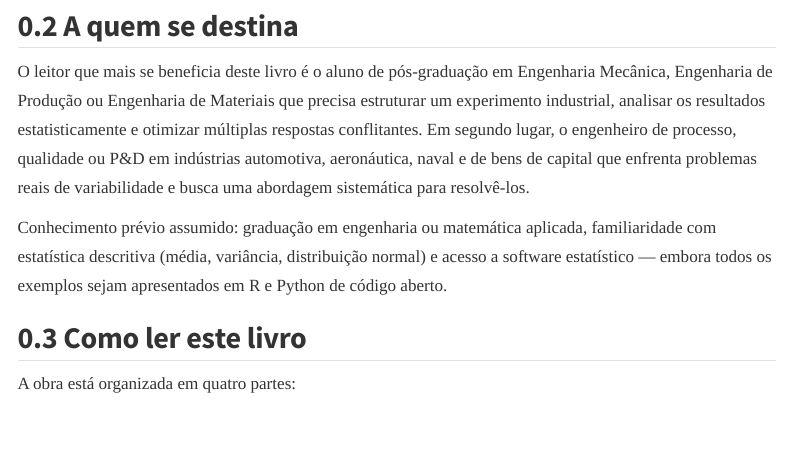
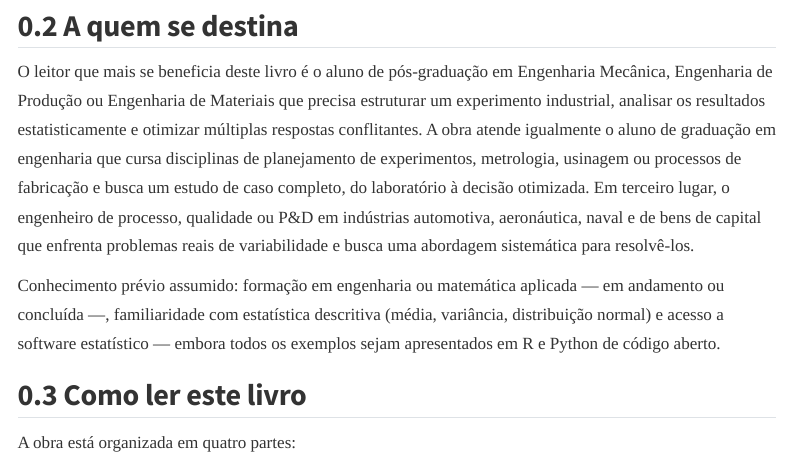
Before and after one commit to mariocezar1971/livro-doe-usinagem, a Quarto document (index.qmd): the page in a window 1100 px wide, from 590 px down. Rendered offline with R 4.5, knitr and Pandoc in place of Quarto, with nearby package versions; menus at the side of the page are left out.

Commit message:
Decisao fundadora: ampliar publico-alvo para incluir graduacao
Co-Authored-By: Claude Opus 4.8 <noreply@anthropic.com>
Claude-Session: https://claude.ai/code/session_01LhNQNWiKE4bsR29AtWjiFm

```diff
--- a/index.qmd
+++ b/index.qmd
@@ -17,9 +17,9 @@ Este livro nasce de uma tese de doutorado defendida na Faculdade de Engenharia M
 
 ## A quem se destina
 
-O leitor que mais se beneficia deste livro é o aluno de pós-graduação em Engenharia Mecânica, Engenharia de Produção ou Engenharia de Materiais que precisa estruturar um experimento industrial, analisar os resultados estatisticamente e otimizar múltiplas respostas conflitantes. Em segundo lugar, o engenheiro de processo, qualidade ou P&D em indústrias automotiva, aeronáutica, naval e de bens de capital que enfrenta problemas reais de variabilidade e busca uma abordagem sistemática para resolvê-los.
+O leitor que mais se beneficia deste livro é o aluno de pós-graduação em Engenharia Mecânica, Engenharia de Produção ou Engenharia de Materiais que precisa estruturar um experimento industrial, analisar os resultados estatisticamente e otimizar múltiplas respostas conflitantes. A obra atende igualmente o aluno de graduação em engenharia que cursa disciplinas de planejamento de experimentos, metrologia, usinagem ou processos de fabricação e busca um estudo de caso completo, do laboratório à decisão otimizada. Em terceiro lugar, o engenheiro de processo, qualidade ou P&D em indústrias automotiva, aeronáutica, naval e de bens de capital que enfrenta problemas reais de variabilidade e busca uma abordagem sistemática para resolvê-los.
 
-Conhecimento prévio assumido: graduação em engenharia ou matemática aplicada, familiaridade com estatística descritiva (média, variância, distribuição normal) e acesso a software estatístico — embora todos os exemplos sejam apresentados em R e Python de código aberto.
+Conhecimento prévio assumido: formação em engenharia ou matemática aplicada — em andamento ou concluída —, familiaridade com estatística descritiva (média, variância, distribuição normal) e acesso a software estatístico — embora todos os exemplos sejam apresentados em R e Python de código aberto.
 
 ## Como ler este livro
 
```
Also changed, not shown: index.qmd (1 more changed lines).
